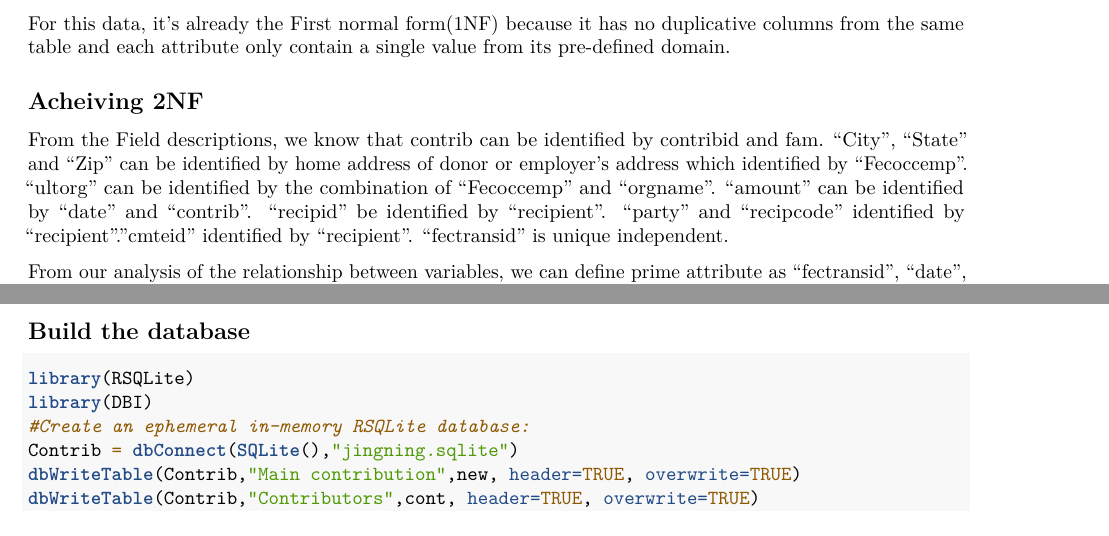
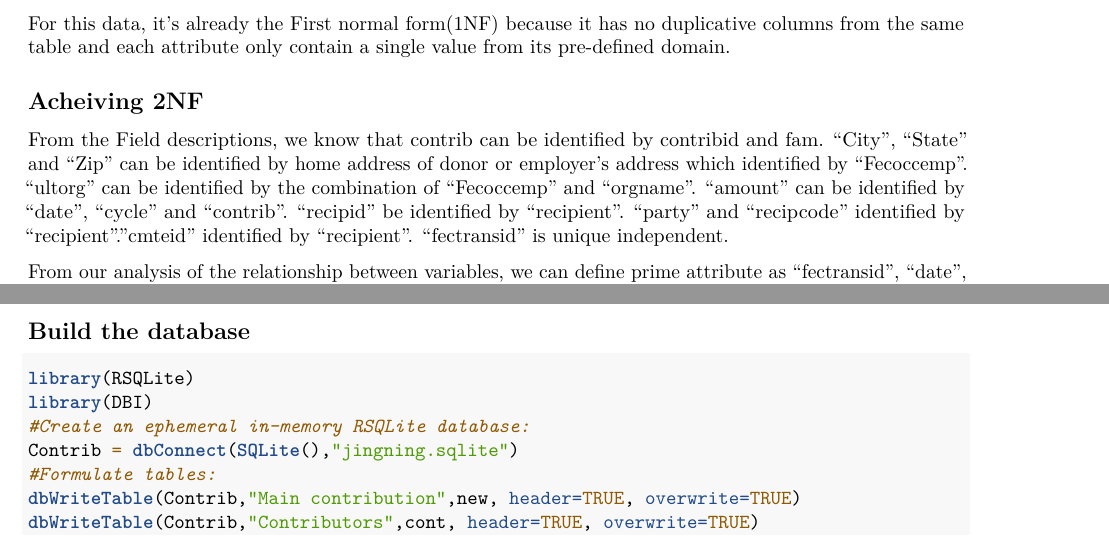
Before and after one commit to JingningYang/MA-615-data-normalization, an R Markdown document (615Normalization.Rmd): two parts of pages 2 and 3 of 3, joined at a grey line, cut so that both start at the same text. Rendered offline with R 4.5, knitr and Pandoc, then LaTeX, with nearby package versions; code that draws random numbers runs with fixed seeds of ours.

Commit message:
Update 615Normalization.Rmd

````diff
--- a/615Normalization.Rmd
+++ b/615Normalization.Rmd
@@ -36,7 +36,7 @@ For this data, it's already the First normal form(1NF) because it has no duplica
 
 ## Acheiving 2NF
 From the Field descriptions, we know that contrib can be identified by contribid and fam. "City", "State" and "Zip" can be identified by home address of donor or employer's address which identified by "Fecoccemp".
-"ultorg" can be identified by the combination of "Fecoccemp" and "orgname". "amount" can be identified by "date" and "contrib". "recipid" be identified by "recipient". "party" and "recipcode" identified by "recipient"."cmteid" identified by "recipient". "fectransid" is unique independent.
+"ultorg" can be identified by the combination of "Fecoccemp" and "orgname". "amount" can be identified by "date", "cycle" and "contrib". "recipid" be identified by "recipient". "party" and "recipcode" identified by "recipient"."cmteid" identified by "recipient". "fectransid" is unique independent.
 
 From our analysis of the relationship between variables, we can define prime attribute as "fectransid", "date", "amount", "contrib", "recipent" and "Fecoccemp". And other vaviables are defined as non-prime attribute.
 ```{r}
@@ -68,6 +68,7 @@ library(RSQLite)
 library(DBI)
 #Create an ephemeral in-memory RSQLite database:
 Contrib = dbConnect(SQLite(),"jingning.sqlite")
+#Formulate tables:
 dbWriteTable(Contrib,"Main contribution",new, header=TRUE, overwrite=TRUE)
 dbWriteTable(Contrib,"Contributors",cont, header=TRUE, overwrite=TRUE)
 dbWriteTable(Contrib,"Recipients",rec, header=TRUE, overwrite=TRUE)
````
